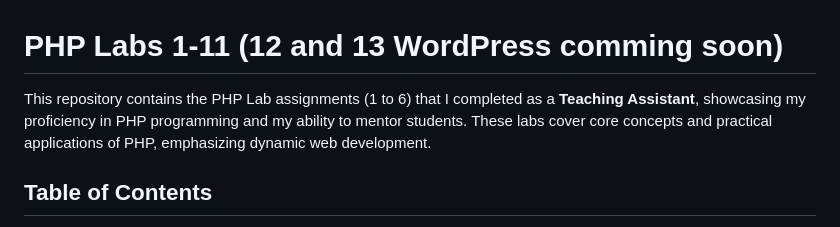
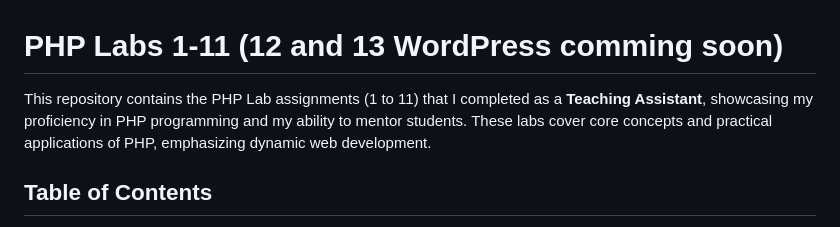
Before and after one commit to namrapithwa-tech/Diploma_4th_PHP_Solutions, a Markdown page: README.md, the part around the change. GitHub-like rendering.

```diff
--- a/README.md
+++ b/README.md
@@ -1,6 +1,6 @@
 # PHP Labs 1-11 (12 and 13 WordPress comming soon)
 
-This repository contains the PHP Lab assignments (1 to 6) that I completed as a **Teaching Assistant**, showcasing my proficiency in PHP programming and my ability to mentor students. These labs cover core concepts and practical applications of PHP, emphasizing dynamic web development.
+This repository contains the PHP Lab assignments (1 to 11) that I completed as a **Teaching Assistant**, showcasing my proficiency in PHP programming and my ability to mentor students. These labs cover core concepts and practical applications of PHP, emphasizing dynamic web development.
 
 ## Table of Contents
 - [Overview](#overview)
```
